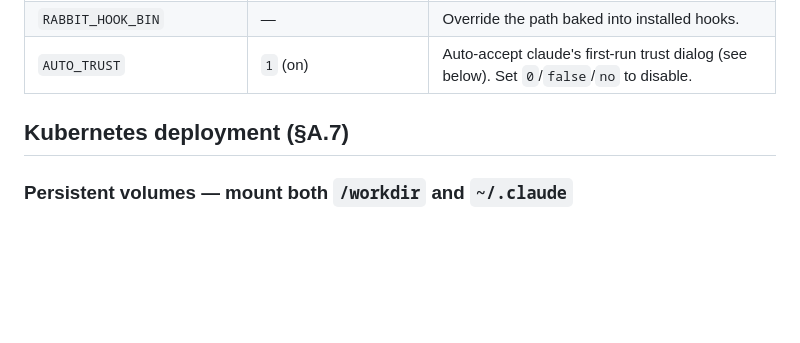
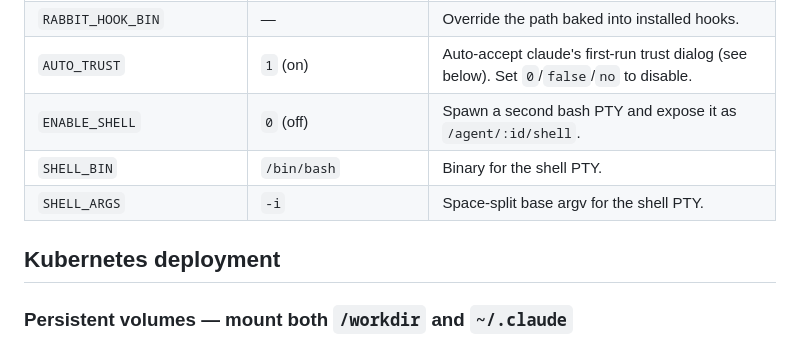
Before and after one commit to Trolldemorted/warren, a Markdown page: rabbit/README.md, the part around the change. Drawn GitHub-style; blank space fills up the shorter version.

```diff
--- a/rabbit/README.md
+++ b/rabbit/README.md
@@ -35,8 +35,11 @@ All configuration is via environment variables (see [`config.rs`](src/config.rs)
 | `CRASH_WINDOW_SECS` / `CRASH_THRESHOLD` | `300` / `3` | Crash-loop guard. |
 | `RABBIT_HOOK_BIN` | — | Override the path baked into installed hooks. |
 | `AUTO_TRUST` | `1` (on) | Auto-accept claude's first-run trust dialog (see below). Set `0`/`false`/`no` to disable. |
+| `ENABLE_SHELL` | `0` (off) | Spawn a second bash PTY and expose it as `/agent/:id/shell`. |
+| `SHELL_BIN` | `/bin/bash` | Binary for the shell PTY. |
+| `SHELL_ARGS` | `-i` | Space-split base argv for the shell PTY. |
 
-## Kubernetes deployment (§A.7)
+## Kubernetes deployment
 
 ### Persistent volumes — mount **both** `/workdir` and `~/.claude`
 
```
